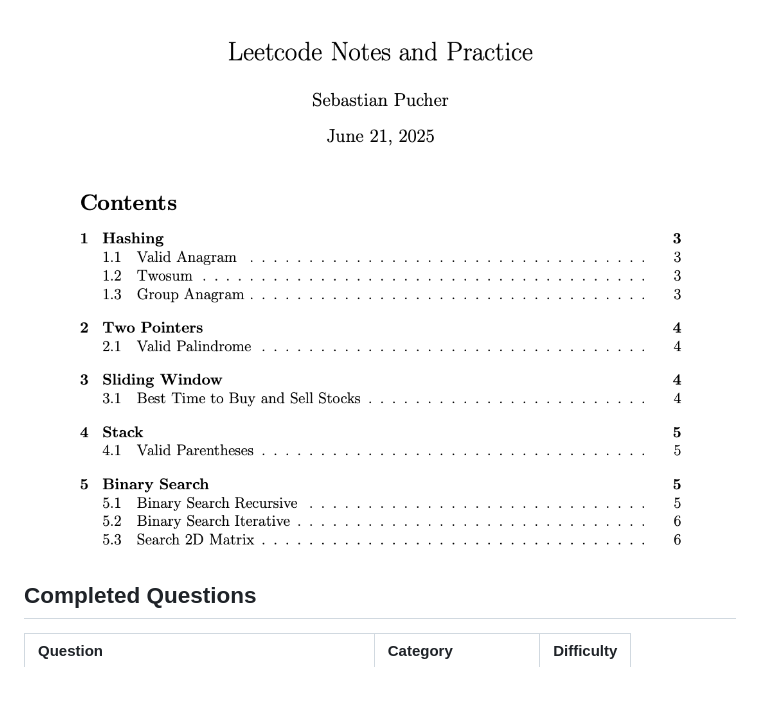
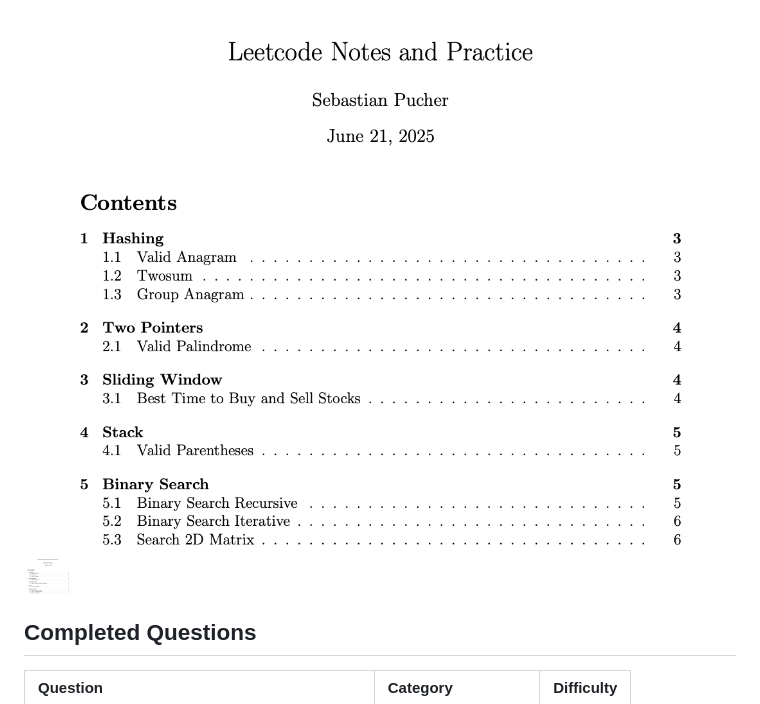
Before and after one commit to SebPuchi/LC100, a Markdown page: README.md, the part around the change. Drawn GitHub-style; blank space fills up the shorter version.

Commit message:
test img width

```diff
--- a/README.md
+++ b/README.md
@@ -34,6 +34,7 @@ When I feel comfortable with a completed question, I write up solutions notes an
 
 
 ![notex image)](./auto_assets/notes.png)
+<img src="./auto_assets/notes.png" width="48">
 
 
 ## Completed Questions
```
